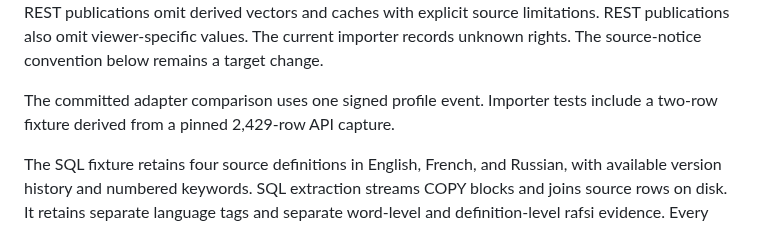
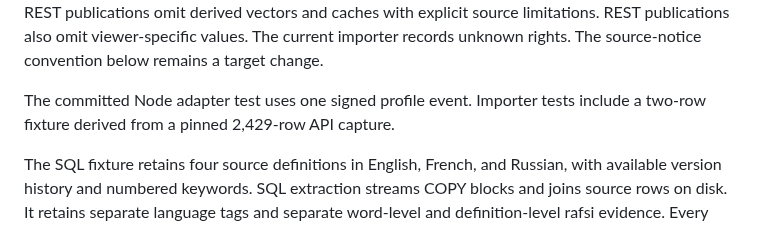
Before and after one commit to int19h/jbovlacku, a Markdown page: README.md, the part around one of its changes. Drawn GitHub-style.

Commit message:
Update Node test and meaning search guidance

```diff
--- a/README.md
+++ b/README.md
@@ -136,7 +136,7 @@ New SQL and REST publications omit derived vectors and caches with explicit sour
 REST publications also omit viewer-specific values.
 The current importer records unknown rights. The source-notice convention below remains a target change.
 
-The committed adapter comparison uses one signed profile event. Importer tests include a two-row fixture derived from a pinned 2,429-row API capture.
+The committed Node adapter test uses one signed profile event. Importer tests include a two-row fixture derived from a pinned 2,429-row API capture.
 
 The SQL fixture retains four source definitions in English, French, and Russian, with available version history and numbered keywords.
 SQL extraction streams COPY blocks and joins source rows on disk. It retains separate language tags and separate word-level and definition-level rafsi evidence.
```
Also changed, not shown: other parts of README.md (+0 -1 lines), docs/development.md (+9 -4 lines).
